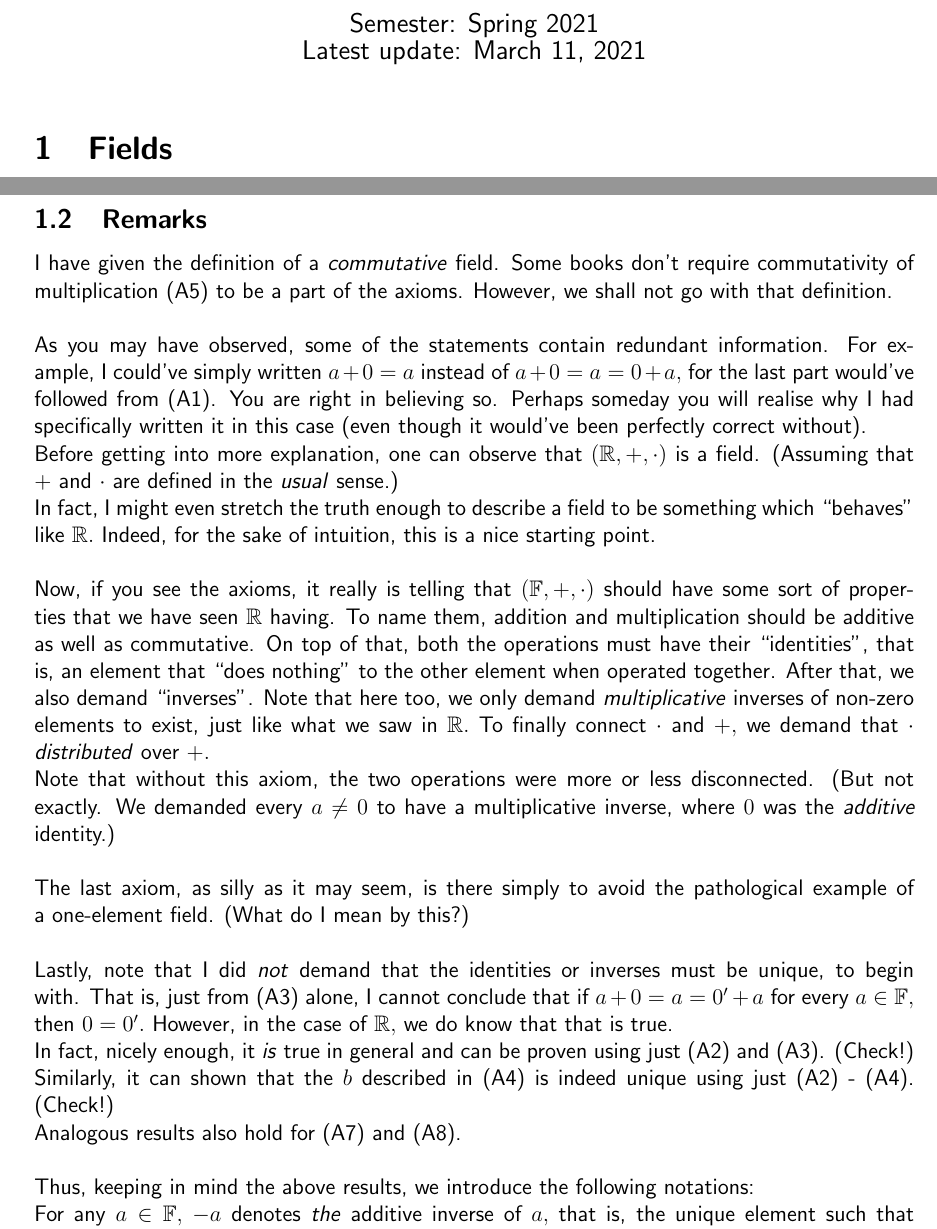
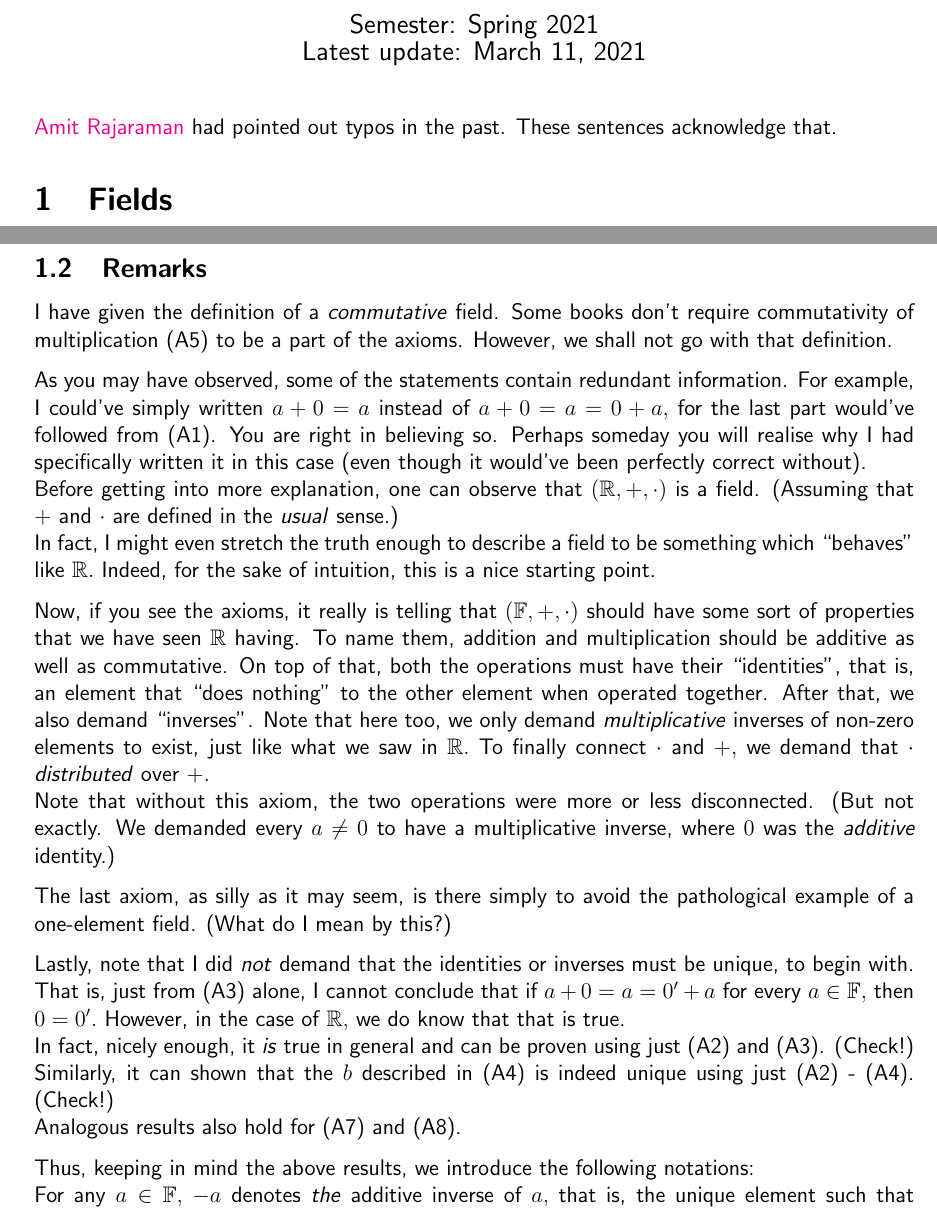
Before and after one commit to aryamanmaithani/ma-106-2021-tut, a LaTeX document (fields-and-vector-spaces.tex): two parts of pages 1 and 2 of 6, joined at a grey line, cut so that both start at the same text. Compiled offline with pdfLaTeX.

Commit message:
acknowledged rajma

```diff
--- a/fields-and-vector-spaces.tex
+++ b/fields-and-vector-spaces.tex
@@ -5,8 +5,10 @@
 \usepackage[inline]{enumitem}
 \usepackage{cancel}
 \usepackage{soul}
-\usepackage{hyperref}
+\usepackage[colorlinks=true]{hyperref}
 \usepackage{centernot}
+
+\usepackage{parskip}
 
 \newtheorem{theorem}{Theorem}
 \setlength\parindent{0pt}
@@ -43,6 +45,8 @@
 \begin{document}
 \maketitle
 
+\href{https://bit.ly/RickAstleyOfficial}{Amit Rajaraman} had pointed out typos in the past. These sentences acknowledge that.
+
 \section{Fields}
 \subsection{Axioms}
 
@@ -68,17 +73,22 @@ Now, we say that $(\mathbb{F}, +, \cdot)$ is a \emph{field} if the following axi
 \end{enumerate}
 \textbf{Notation abuse:} If it is clear from context, one often writes $\mathbb{F}$ is a field instead of $(\mathbb{F}, +, \cdot).$
 \subsection{Remarks}
-I have given the definition of a \emph{commutative} field. Some books don't require commutativity of multiplication (A5) to be a part of the axioms.  However, we shall not go with that definition. \\~\\
+I have given the definition of a \emph{commutative} field. Some books don't require commutativity of multiplication (A5) to be a part of the axioms.  However, we shall not go with that definition.
+
 As you may have observed, some of the statements contain redundant information. For example, I could've simply written $a + 0 = a$ instead of $a + 0 = a = 0 + a,$ for the last part would've followed from (A1). You are right in believing so. Perhaps someday you will realise why I had specifically written it in this case (even though it would've been perfectly correct without).\\
 Before getting into more explanation, one can observe that $(\mathbb{R}, +, \cdot)$ is a field. (Assuming that $+$ and $\cdot$ are defined in the \emph{usual} sense.)\\
-In fact, I might even stretch the truth enough to describe a field to be something which ``behaves'' like $\mathbb{R}.$ Indeed, for the sake of intuition, this is a nice starting point.\\~\\
+In fact, I might even stretch the truth enough to describe a field to be something which ``behaves'' like $\mathbb{R}.$ Indeed, for the sake of intuition, this is a nice starting point.
+
 Now, if you see the axioms, it really is telling that $(\mathbb{F}, +, \cdot)$ should have some sort of properties that we have seen $\mathbb{R}$ having. To name them, addition and multiplication should be additive as well as commutative. On top of that, both the operations must have their ``identities'', that is, an element that ``does nothing'' to the other element when operated together. After that, we also demand ``inverses''. Note that here too, we only demand \emph{multiplicative} inverses of non-zero elements to exist, just like what we saw in $\mathbb{R}.$ To finally connect $\cdot$ and $+,$ we demand that $\cdot$ \emph{distributed} over $+.$\\
-Note that without this axiom, the two operations were more or less disconnected. (But not exactly. We demanded every $a \neq 0$ to have a multiplicative inverse, where $0$ was the \emph{additive} identity.)\\~\\
-The last axiom, as silly as it may seem, is there simply to avoid the pathological example of a one-element field. (What do I mean by this?)\\~\\
+Note that without this axiom, the two operations were more or less disconnected. (But not exactly. We demanded every $a \neq 0$ to have a multiplicative inverse, where $0$ was the \emph{additive} identity.)
+
+The last axiom, as silly as it may seem, is there simply to avoid the pathological example of a one-element field. (What do I mean by this?)
+
 Lastly, note that I did \emph{not} demand that the identities or inverses must be unique, to begin with. That is, just from (A3) alone, I cannot conclude that if $a + 0 = a = 0' + a$ for every $a \in \mathbb{F},$ then $0 = 0'.$ However, in the case of $\mathbb{R},$ we do know that that is true.\\
 In fact, nicely enough, it \emph{is} true in general and can be proven using just (A2) and (A3). (Check!)\\
 Similarly, it can shown that the $b$ described in (A4) is indeed unique using just (A2) - (A4). (Check!)\\
-Analogous results also hold for (A7) and (A8).\\~\\
+Analogous results also hold for (A7) and (A8).
+
 Thus, keeping in mind the above results, we introduce the following notations:\\
 For any $a \in \mathbb{F},$ $-a$ denotes \emph{the} additive inverse of $a,$ that is, the unique element such that $a + (-a) = 0.$\\
 For any $a \in \mathbb{F}\setminus\{0\},$ $a^{-1}$ denotes \emph{the} multiplicative inverse of $a$, that is, the unique element such that $a \cdot a^{-1} = 1.$
```
Also changed, not shown: fields-and-vector-spaces.pdf, fields-and-vector-spaces.tex (24 more changed lines).
